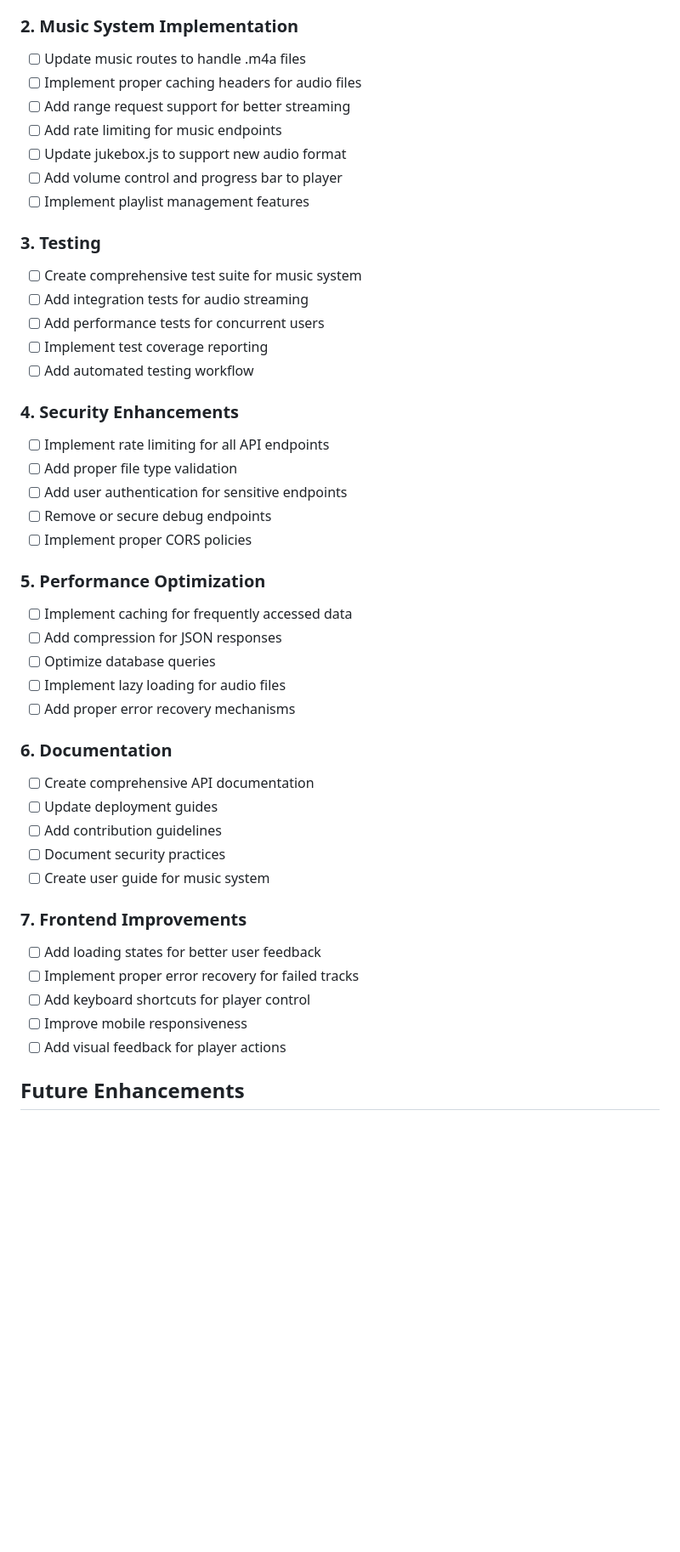
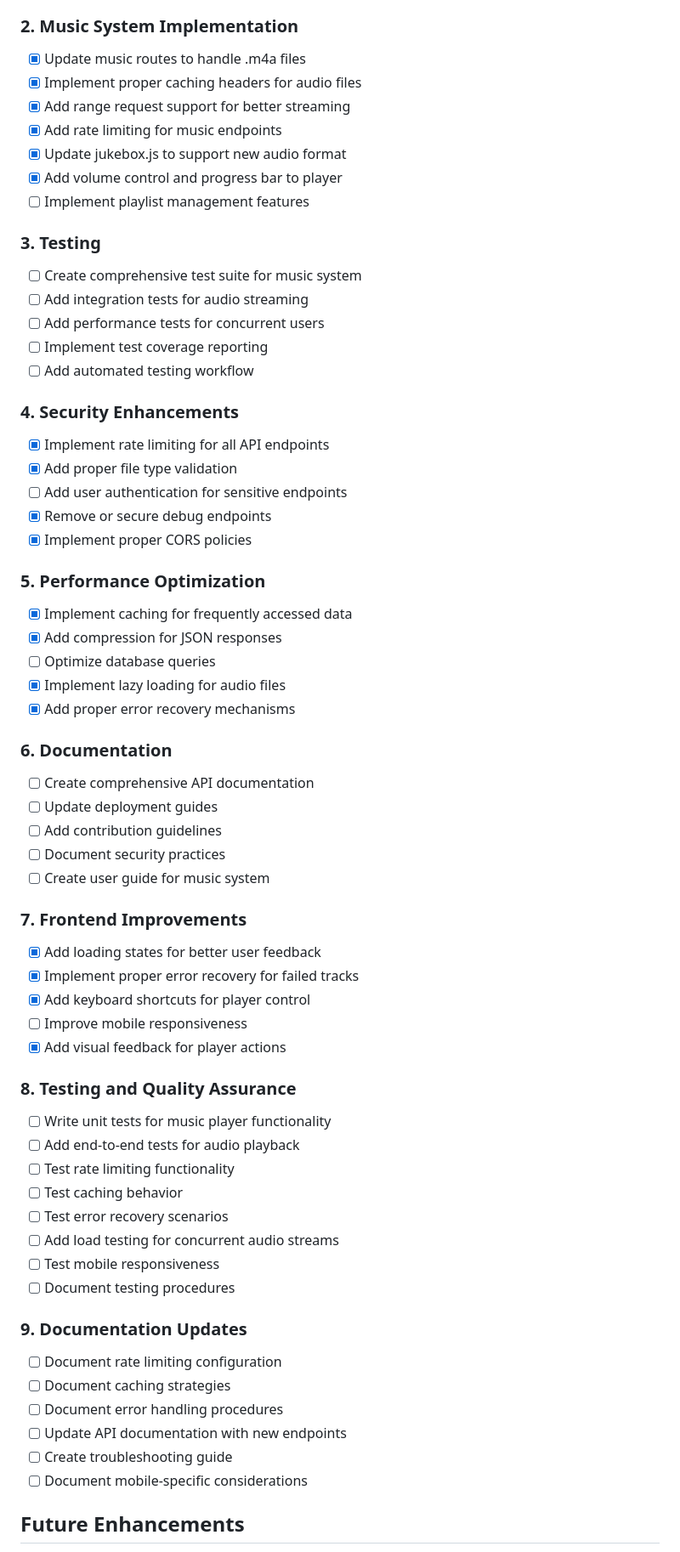
Before and after one commit to uncmatteth/BeTheChad, a Markdown page: CONSOLIDATED_CHECKLIST.md, the part around one of its changes. Shown at 85% size. Rendered like a GitHub page; blank space fills up the shorter version.

Commit message:
docs: update checklist with completed compression task

```diff
--- a/CONSOLIDATED_CHECKLIST.md
+++ b/CONSOLIDATED_CHECKLIST.md
@@ -14,12 +52,12 @@
 - [ ] Clean up any temporary or test files
 
 ### 2. Music System Implementation
-- [ ] Update music routes to handle .m4a files
-- [ ] Implement proper caching headers for audio files
-- [ ] Add range request support for better streaming
-- [ ] Add rate limiting for music endpoints
-- [ ] Update jukebox.js to support new audio format
-- [ ] Add volume control and progress bar to player
+- [x] Update music routes to handle .m4a files
+- [x] Implement proper caching headers for audio files
+- [x] Add range request support for better streaming
+- [x] Add rate limiting for music endpoints
+- [x] Update jukebox.js to support new audio format
+- [x] Add volume control and progress bar to player
 - [ ] Implement playlist management features
 
 ### 3. Testing
@@ -30,18 +68,18 @@
 - [ ] Add automated testing workflow
 
 ### 4. Security Enhancements
-- [ ] Implement rate limiting for all API endpoints
-- [ ] Add proper file type validation
+- [x] Implement rate limiting for all API endpoints
+- [x] Add proper file type validation
 - [ ] Add user authentication for sensitive endpoints
-- [ ] Remove or secure debug endpoints
-- [ ] Implement proper CORS policies
+- [x] Remove or secure debug endpoints
+- [x] Implement proper CORS policies
 
 ### 5. Performance Optimization
-- [ ] Implement caching for frequently accessed data
-- [ ] Add compression for JSON responses
+- [x] Implement caching for frequently accessed data
+- [x] Add compression for JSON responses
 - [ ] Optimize database queries
-- [ ] Implement lazy loading for audio files
-- [ ] Add proper error recovery mechanisms
+- [x] Implement lazy loading for audio files
+- [x] Add proper error recovery mechanisms
 
 ### 6. Documentation
 - [ ] Create comprehensive API documentation
@@ -51,11 +89,29 @@
 - [ ] Create user guide for music system
 
 ### 7. Frontend Improvements
-- [ ] Add loading states for better user feedback
-- [ ] Implement proper error recovery for failed tracks
-- [ ] Add keyboard shortcuts for player control
+- [x] Add loading states for better user feedback
+- [x] Implement proper error recovery for failed tracks
+- [x] Add keyboard shortcuts for player control
 - [ ] Improve mobile responsiveness
-- [ ] Add visual feedback for player actions
+- [x] Add visual feedback for player actions
+
+### 8. Testing and Quality Assurance
+- [ ] Write unit tests for music player functionality
+- [ ] Add end-to-end tests for audio playback
+- [ ] Test rate limiting functionality
+- [ ] Test caching behavior
+- [ ] Test error recovery scenarios
+- [ ] Add load testing for concurrent audio streams
+- [ ] Test mobile responsiveness
+- [ ] Document testing procedures
+
+### 9. Documentation Updates
+- [ ] Document rate limiting configuration
+- [ ] Document caching strategies
+- [ ] Document error handling procedures
+- [ ] Update API documentation with new endpoints
+- [ ] Create troubleshooting guide
+- [ ] Document mobile-specific considerations
 
 ## Future Enhancements
 - [ ] Consider implementing offline playback capability
```
Also changed, not shown: other parts of CONSOLIDATED_CHECKLIST.md (+38 -0 lines).
